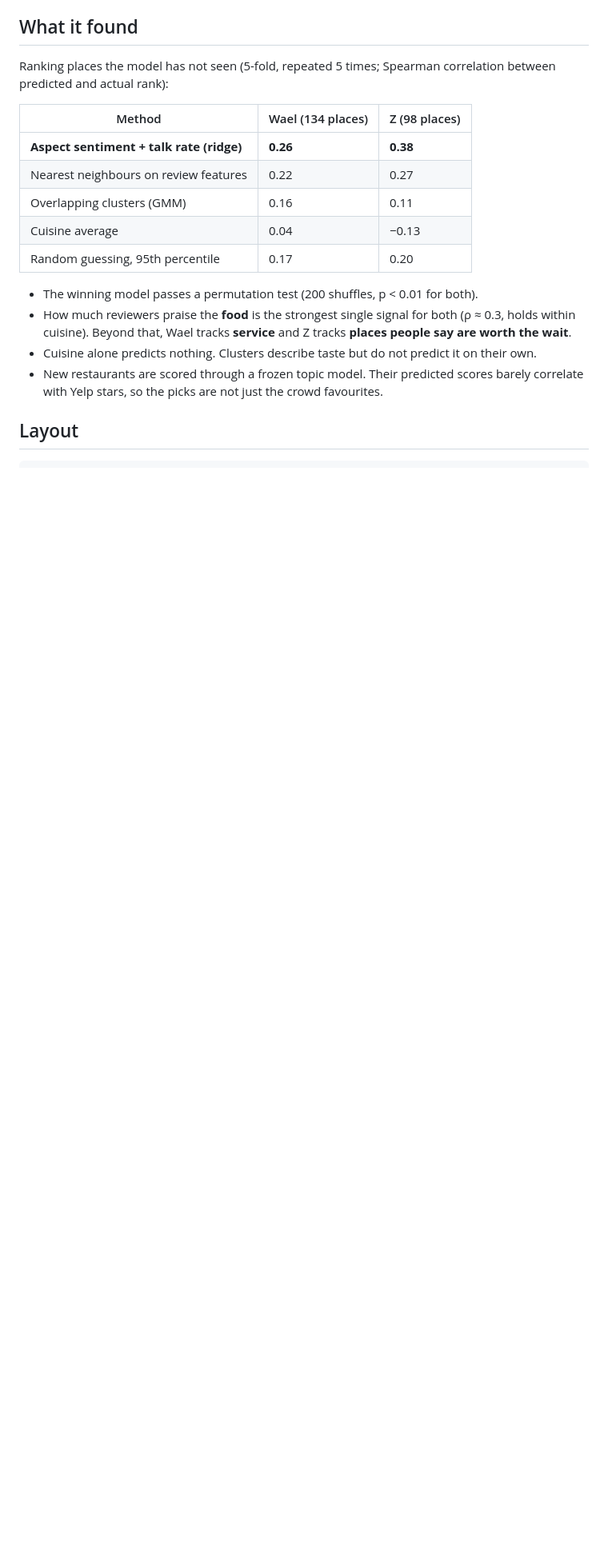
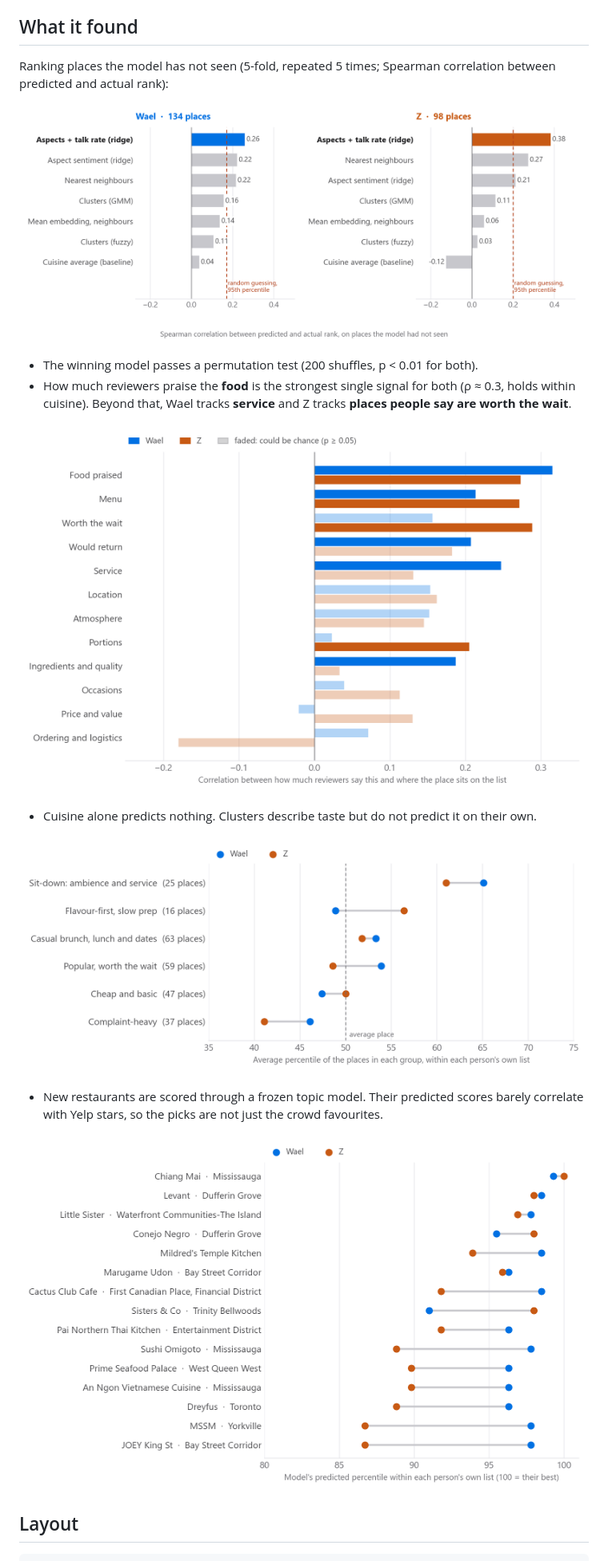
Before and after one commit to wael6954/taste-test, a Markdown page: README.md, the part around one of its changes. Shown at 80% size. GitHub-like rendering; pictures changed too: docs/img/accuracy.png (added), docs/img/drivers.png (added), docs/img/kinds.png (added); blank space fills up the shorter version.

```diff
--- a/README.md
+++ b/README.md
@@ -10,18 +10,20 @@ It works for any number of people. Two friends' Toronto lists (Wael and Z) are t
 
 Ranking places the model has not seen (5-fold, repeated 5 times; Spearman correlation between predicted and actual rank):
 
-| Method | Wael (134 places) | Z (98 places) |
-|---|---|---|
-| **Aspect sentiment + talk rate (ridge)** | **0.26** | **0.38** |
-| Nearest neighbours on review features | 0.22 | 0.27 |
-| Overlapping clusters (GMM) | 0.16 | 0.11 |
-| Cuisine average | 0.04 | −0.13 |
-| Random guessing, 95th percentile | 0.17 | 0.20 |
+![Held-out Spearman for seven methods, per person, against the random-guessing line. Aspect sentiment plus talk rate is best: 0.26 for Wael, 0.38 for Z.](docs/img/accuracy.png)
 
 - The winning model passes a permutation test (200 shuffles, p < 0.01 for both).
 - How much reviewers praise the **food** is the strongest single signal for both (ρ ≈ 0.3, holds within cuisine). Beyond that, Wael tracks **service** and Z tracks **places people say are worth the wait**.
+
+![Correlation between each review aspect and rank, for Wael and Z. Food, menu and would-return rise for both; service stands out for Wael and worth-the-wait for Z.](docs/img/drivers.png)
+
 - Cuisine alone predicts nothing. Clusters describe taste but do not predict it on their own.
+
+![Six groups of restaurants found from review language alone, with each person's average percentile for the places in each group. Sit-down places with good ambience and service rate highest for both; complaint-heavy places rate lowest.](docs/img/kinds.png)
+
 - New restaurants are scored through a frozen topic model. Their predicted scores barely correlate with Yelp stars, so the picks are not just the crowd favourites.
+
+![The top 15 new places for both people under the average-without-misery rule, with each person's predicted percentile.](docs/img/picks.png)
 
 ## Layout
 
```
Also changed, not shown: other parts of README.md (+1 -1 lines), app/README.md (+1 -1 lines), 5 other files.
